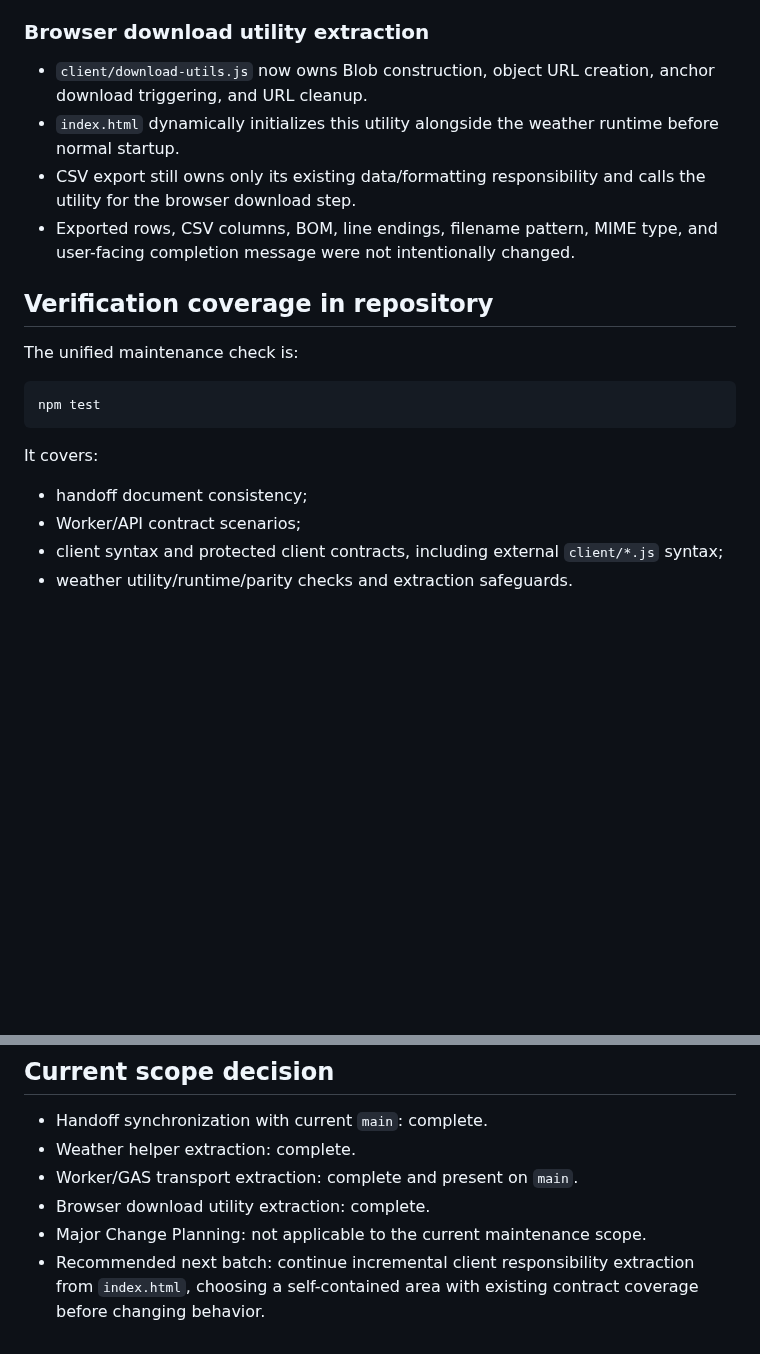
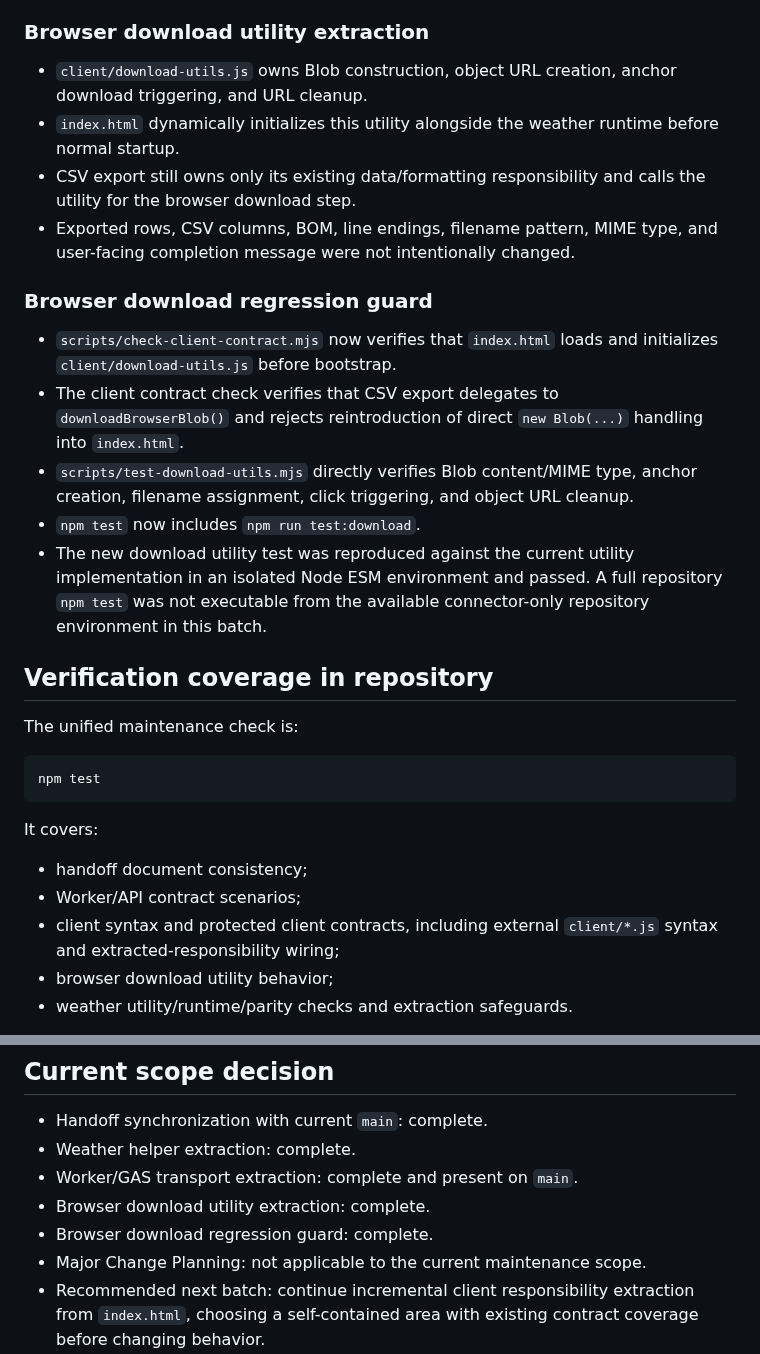
Before and after one commit to S-e-cmd/plant-diary, a Markdown page: docs/PROJECT_STATUS.md, 2 parts joined by grey strips. GitHub-like rendering; blank space fills up the shorter version.

Commit message:
docs: record download regression guard

```diff
--- a/docs/PROJECT_STATUS.md
+++ b/docs/PROJECT_STATUS.md
@@ -29,10 +29,18 @@ Worker build marker: `2026-08-08-v22`
 
 ### Browser download utility extraction
 
-- `client/download-utils.js` now owns Blob construction, object URL creation, anchor download triggering, and URL cleanup.
+- `client/download-utils.js` owns Blob construction, object URL creation, anchor download triggering, and URL cleanup.
 - `index.html` dynamically initializes this utility alongside the weather runtime before normal startup.
 - CSV export still owns only its existing data/formatting responsibility and calls the utility for the browser download step.
 - Exported rows, CSV columns, BOM, line endings, filename pattern, MIME type, and user-facing completion message were not intentionally changed.
+
+### Browser download regression guard
+
+- `scripts/check-client-contract.mjs` now verifies that `index.html` loads and initializes `client/download-utils.js` before bootstrap.
+- The client contract check verifies that CSV export delegates to `downloadBrowserBlob()` and rejects reintroduction of direct `new Blob(...)` handling into `index.html`.
+- `scripts/test-download-utils.mjs` directly verifies Blob content/MIME type, anchor creation, filename assignment, click triggering, and object URL cleanup.
+- `npm test` now includes `npm run test:download`.
+- The new download utility test was reproduced against the current utility implementation in an isolated Node ESM environment and passed. A full repository `npm test` was not executable from the available connector-only repository environment in this batch.
 
 ## Verification coverage in repository
 
@@ -46,7 +54,8 @@ It covers:
 
 - handoff document consistency;
 - Worker/API contract scenarios;
-- client syntax and protected client contracts, including external `client/*.js` syntax;
+- client syntax and protected client contracts, including external `client/*.js` syntax and extracted-responsibility wiring;
+- browser download utility behavior;
 - weather utility/runtime/parity checks and extraction safeguards.
 
 The Worker contract suite covers static delegation, `OPTIONS /api`, non-POST rejection, empty POST rejection, GAS request forwarding, valid JSON pass-through, invalid upstream JSON, and upstream transport failure.
@@ -74,5 +83,6 @@ Current maintenance must continue to preserve unless explicitly changed:
 - Weather helper extraction: complete.
 - Worker/GAS transport extraction: complete and present on `main`.
 - Browser download utility extraction: complete.
+- Browser download regression guard: complete.
 - Major Change Planning: not applicable to the current maintenance scope.
 - Recommended next batch: continue incremental client responsibility extraction from `index.html`, choosing a self-contained area with existing contract coverage before changing behavior.
```
